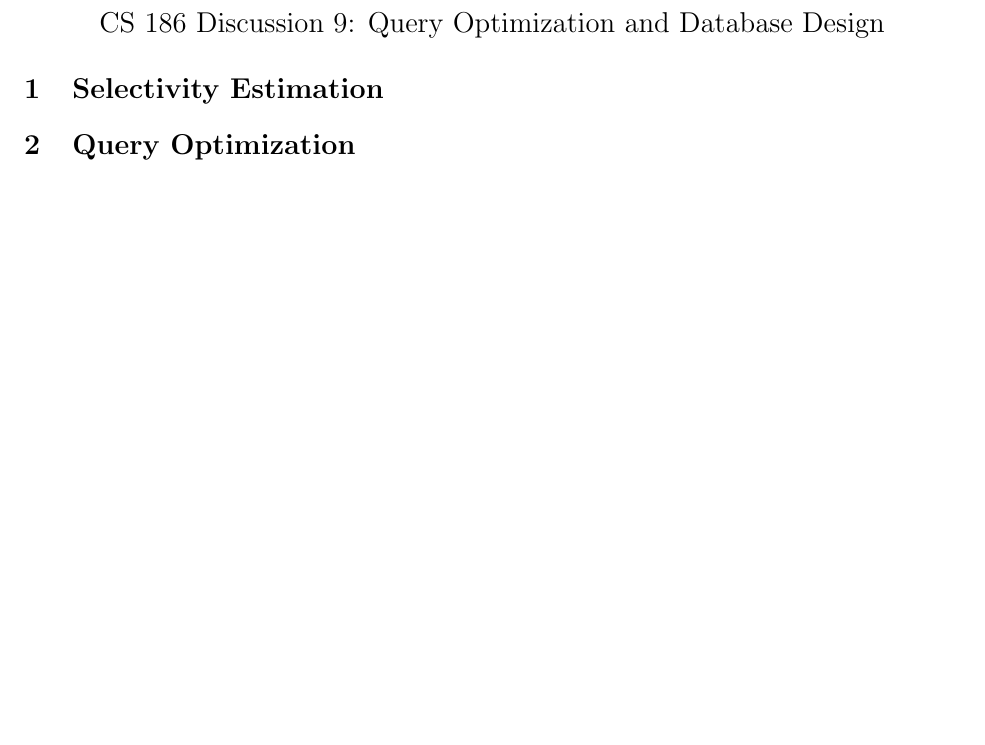
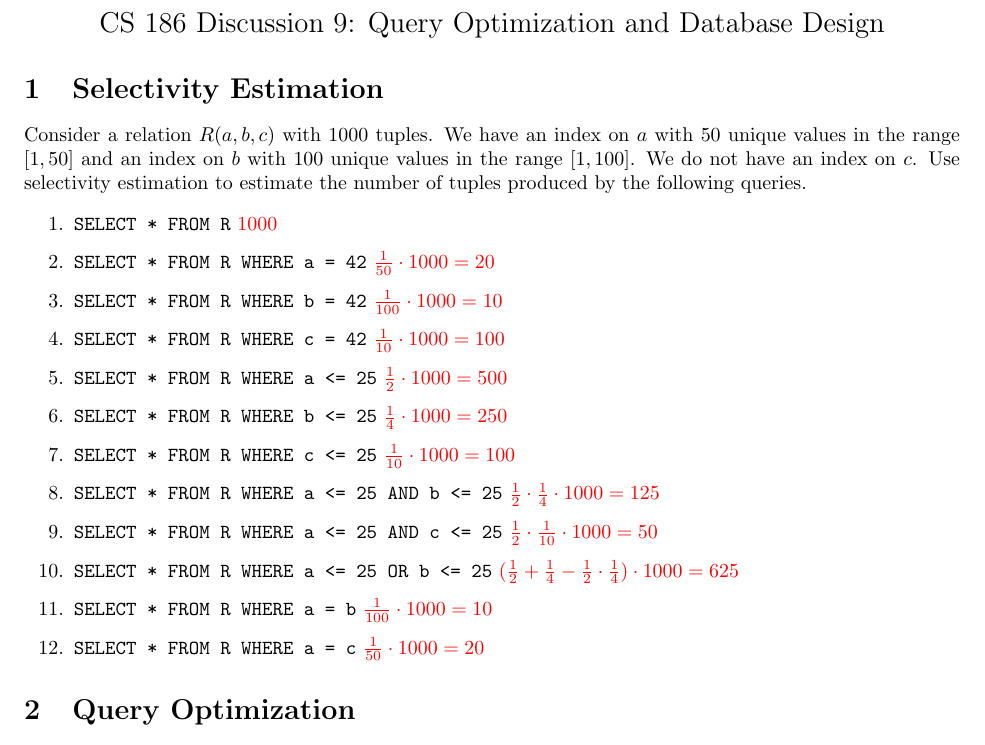
Before and after one commit to mwhittaker/cs186-fa17-section, a LaTeX document (week09/discussion09.tex): part of page 1 of 2, cut so that both start at the same text, the shorter picture padded with empty space. Compiled offline with pdfLaTeX.

Commit message:
Added selectivity estimation question.

```diff
--- a/week09/discussion09.tex
+++ b/week09/discussion09.tex
@@ -21,6 +21,38 @@
 \end{center}
 
 \section{Selectivity Estimation}
+Consider a relation $R(a, b, c)$ with 1000 tuples. We have an index on $a$ with
+50 unique values in the range $[1, 50]$ and an index on $b$ with 100 unique
+values in the range $[1, 100]$. We do not have an index on $c$. Use selectivity
+estimation to estimate the number of tuples produced by the following queries.
+
+\begin{enumerate}
+  \item \texttt{SELECT * FROM R}
+    \sol{1000}
+  \item \texttt{SELECT * FROM R WHERE a = 42}
+    \sol{$\frac{1}{50} \cdot 1000 = 20$}
+  \item \texttt{SELECT * FROM R WHERE b = 42}
+    \sol{$\frac{1}{100} \cdot 1000 = 10$}
+  \item \texttt{SELECT * FROM R WHERE c = 42}
+    \sol{$\frac{1}{10} \cdot 1000 = 100$}
+  \item \texttt{SELECT * FROM R WHERE a <= 25}
+    \sol{$\frac{1}{2} \cdot 1000 = 500$}
+  \item \texttt{SELECT * FROM R WHERE b <= 25}
+    \sol{$\frac{1}{4} \cdot 1000 = 250$}
+  \item \texttt{SELECT * FROM R WHERE c <= 25}
+    \sol{$\frac{1}{10} \cdot 1000 = 100$}
+  \item \texttt{SELECT * FROM R WHERE a <= 25 AND b <= 25}
+    \sol{$\frac{1}{2}\cdot\frac{1}{4}\cdot 1000 = 125$}
+  \item \texttt{SELECT * FROM R WHERE a <= 25 AND c <= 25}
+    \sol{$\frac{1}{2}\cdot\frac{1}{10}\cdot 1000 = 50$}
+  \item \texttt{SELECT * FROM R WHERE a <= 25 OR b <= 25}
+    \sol{$(\frac{1}{2} + \frac{1}{4} - \frac{1}{2}\cdot\frac{1}{4})\cdot 1000 = 625$}
+  \item \texttt{SELECT * FROM R WHERE a = b}
+    \sol{$\frac{1}{100} \cdot 1000 = 10$}
+  \item \texttt{SELECT * FROM R WHERE a = c}
+    \sol{$\frac{1}{50} \cdot 1000 = 20$}
+\end{enumerate}
+
 \section{Query Optimization}
 Consider the relations $R(a, b)$, $S(b, c)$, and $T(c, d)$ with clustered
 indexes on $R.a$, $S.b$, and $T.c$ and with unclustered indexes on $S.c$ and
```
Also changed, not shown: week09/discussion09.pdf.
